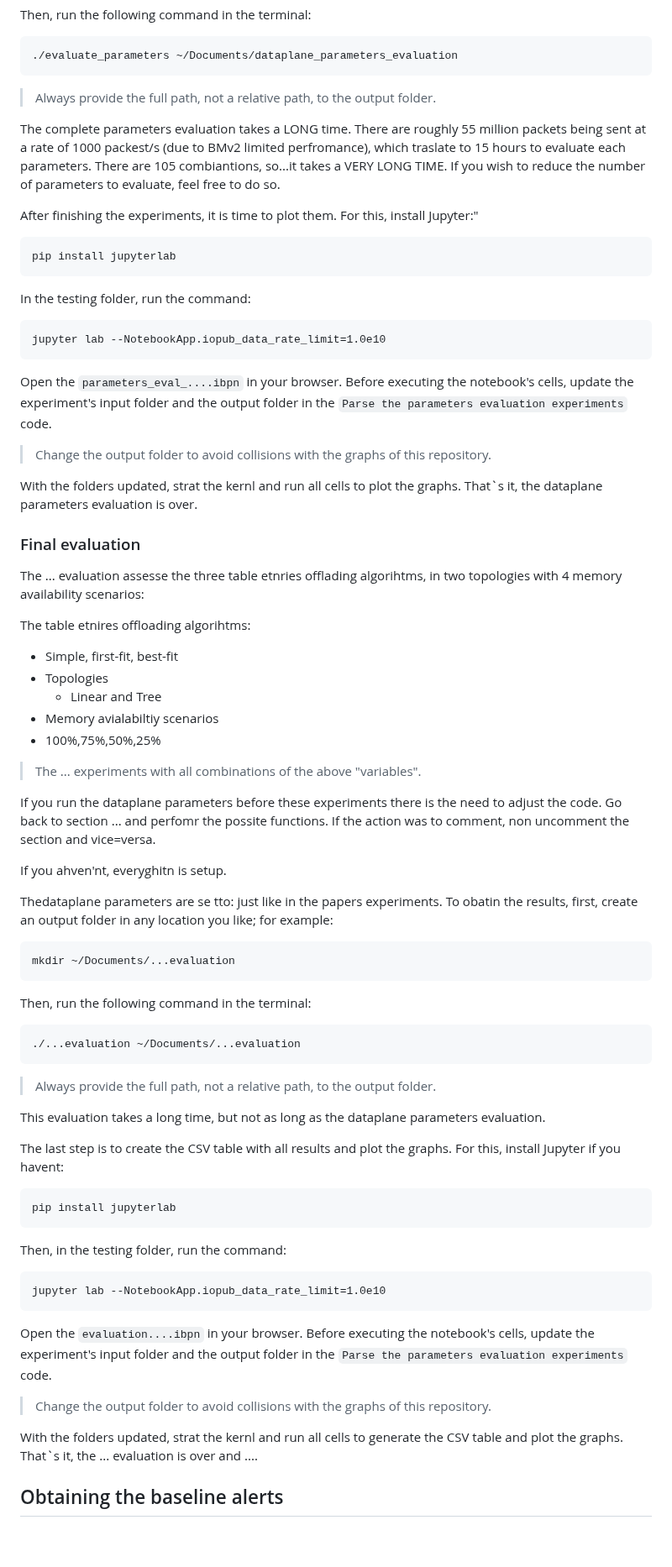
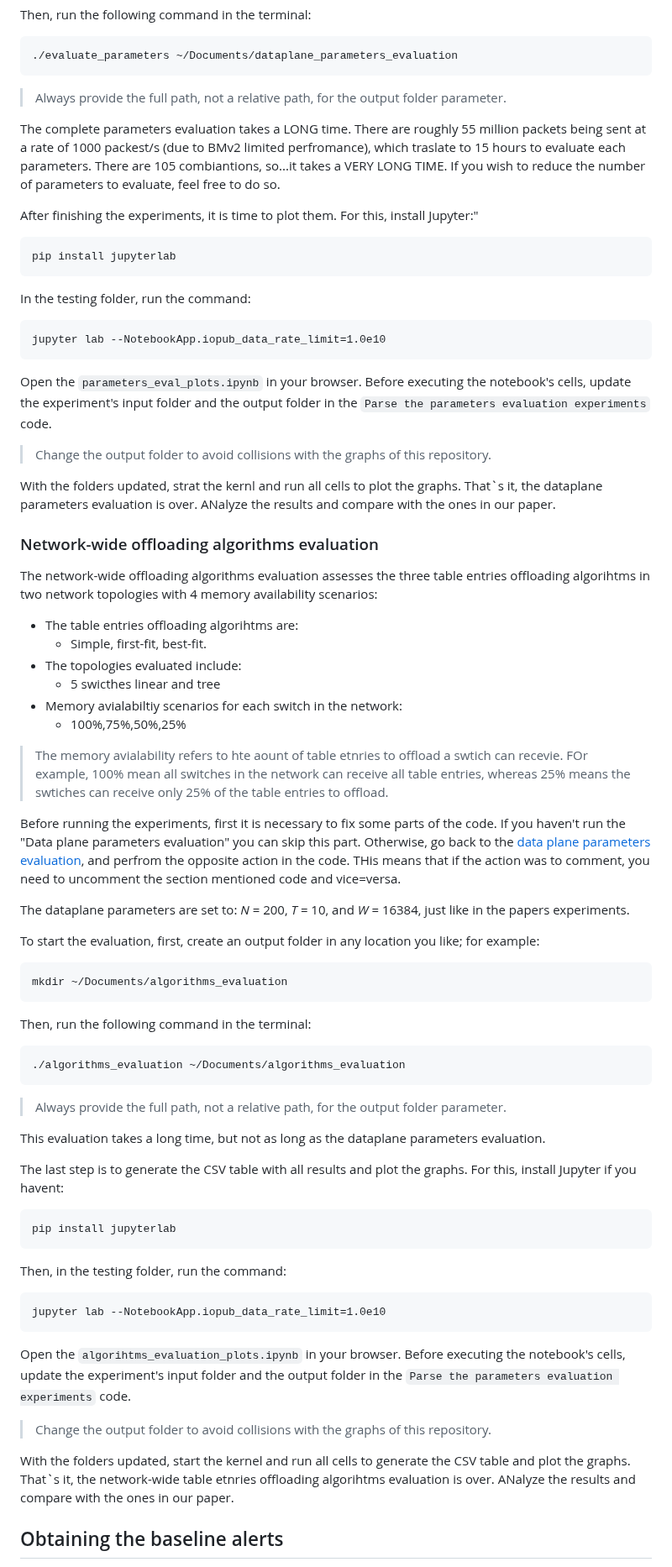
Before and after one commit to HenriqueBBrum/Network-Wide-Rule-Orchestrator, a Markdown page: README.md, the part around one of its changes. Shown at 84% size. Drawn GitHub-style; blank space fills up the shorter version.

````diff
--- a/README.md
+++ b/README.md
@@ -183,7 +183,7 @@ Then, run the following command in the terminal:
 ./evaluate_parameters ~/Documents/dataplane_parameters_evaluation
 ```
 
-> Always provide the full path, not a relative path, to the output folder.
+> Always provide the full path, not a relative path, for the output folder parameter.
 
 The complete parameters evaluation takes a LONG time. There are roughly 55 million packets being sent at a rate of 1000 packest/s (due to BMv2 limited perfromance), which traslate to 15 hours to evaluate each parameters. There are 105 combiantions, so...it takes a VERY LONG TIME. If you wish to reduce the number of parameters to evaluate, feel free to do so.
 
@@ -197,45 +197,46 @@ In the testing folder, run the command:
 jupyter lab --NotebookApp.iopub_data_rate_limit=1.0e10
 ```
 
-Open the `parameters_eval_....ibpn` in your browser. Before executing the notebook's cells, update the experiment's input folder and the output folder in the `Parse the parameters evaluation experiments` code.
+Open the `parameters_eval_plots.ipynb` in your browser. Before executing the notebook's cells, update the experiment's input folder and the output folder in the `Parse the parameters evaluation experiments` code.
 > Change the output folder to avoid collisions with the graphs of this repository.
 
-With the folders updated, strat the kernl and run all cells to plot the graphs. That`s it, the dataplane parameters evaluation is over.
+With the folders updated, strat the kernl and run all cells to plot the graphs. That`s it, the dataplane parameters evaluation is over. ANalyze the results and compare with the ones in our paper.
 
 
-### Final evaluation
+### Network-wide offloading algorithms evaluation
 
-The ... evaluation assesse the three table etnries offlading algorihtms, in two topologies with 4 memory availability scenarios:
+The network-wide offloading algorithms evaluation assesses the three table entries offloading algorihtms in two network topologies with 4 memory availability scenarios:
 
-The table etnires offloading algorihtms:
-- Simple, first-fit, best-fit
-- Topologies
-	- Linear and Tree
- - Memory avialabiltiy scenarios
- - 	100%,75%,50%,25%
+- The table entries offloading algorihtms are:
+	- Simple, first-fit, best-fit.
+- The topologies evaluated include:
+	- 5 swicthes linear and tree
+ - Memory avialabiltiy scenarios for each switch in the network:
+	 - 100%,75%,50%,25%
 
-> The ... experiments with all combinations of the above "variables".
+> The memory avialability refers to hte aount of table etnries to offload a swtich can recevie. FOr example, 100% mean all switches in the network can receive all table entries, whereas 25% means the swtiches can receive only 25% of the table entries to offload.
 
-If you run the dataplane parameters before these experiments there is the need to adjust the code. Go back to section ... and perfomr the possite functions. If the action was to comment, non uncomment the section and vice=versa.
 
-If you ahven'nt, everyghitn is setup.
+Before running the experiments, first it is necessary to fix some parts of the code. If you haven't run the "Data plane parameters evaluation" you can skip this part. Otherwise, go back to the [data plane parameters evaluation](#data-plane-parameters-evaluation), and perfrom the opposite action in the code. THis means that if the action was to comment, you need to uncomment the section mentioned code and vice=versa.
 
-Thedataplane parameters are se tto: just like in the papers experiments.
-To obatin the results, first, create an output folder in any location you like; for example:
+The dataplane parameters are set to: _N_ = 200, _T_ = 10, and _W_ = 16384, just like in the papers experiments.
+
+
+To start the evaluation, first, create an output folder in any location you like; for example:
 ```
-mkdir ~/Documents/...evaluation
+mkdir ~/Documents/algorithms_evaluation
 ```
 
 Then, run the following command in the terminal:
 ```
-./...evaluation ~/Documents/...evaluation
+./algorithms_evaluation ~/Documents/algorithms_evaluation
 ```
 
-> Always provide the full path, not a relative path, to the output folder.
+> Always provide the full path, not a relative path, for the output folder parameter.
 
 This evaluation takes a long time, but not as long as the dataplane parameters evaluation.
 
-The last step is to create the CSV table with all results and plot the graphs. For this, install Jupyter if you havent:
+The last step is to generate the CSV table with all results and plot the graphs. For this, install Jupyter if you havent:
 
 ```
 pip install jupyterlab
@@ -246,10 +247,10 @@ Then, in the testing folder, run the command:
 jupyter lab --NotebookApp.iopub_data_rate_limit=1.0e10
 ```
 
-Open the `evaluation....ibpn` in your browser. Before executing the notebook's cells, update the experiment's input folder and the output folder in the `Parse the parameters evaluation experiments` code.
+Open the `algorihtms_evaluation_plots.ipynb` in your browser. Before executing the notebook's cells, update the experiment's input folder and the output folder in the `Parse the parameters evaluation experiments` code.
 > Change the output folder to avoid collisions with the graphs of this repository.
 
-With the folders updated, strat the kernl and run all cells to generate the CSV table and plot the graphs. That`s it, the ... evaluation is over and ....
+With the folders updated, start the kernel and run all cells to generate the CSV table and plot the graphs. That`s it, the network-wide table etnries offloading algorihtms evaluation is over. ANalyze the results and compare with the ones in our paper.
 
 
 ## Obtaining the baseline alerts
````
Also changed, not shown: other parts of README.md (+20 -3 lines).
